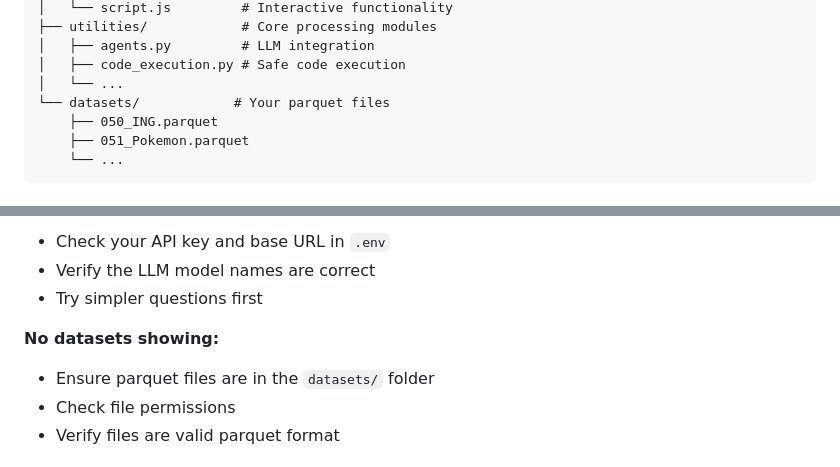
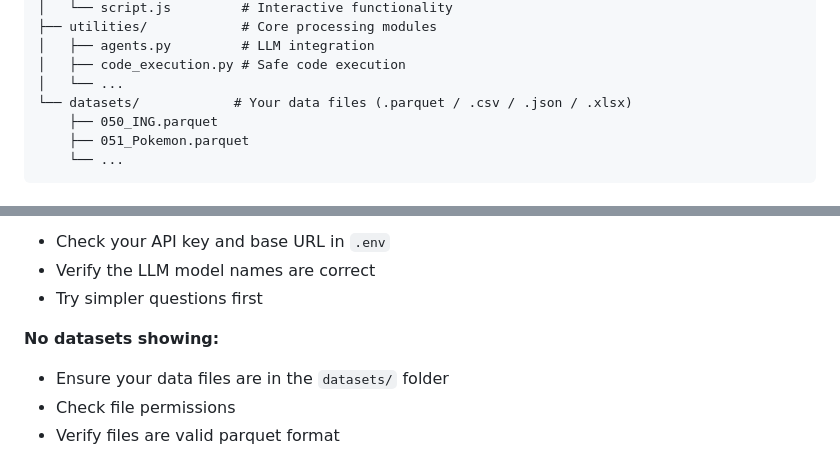
Before and after one commit to erdemire21/EasyQA, a Markdown page: README.md, 2 parts joined by grey strips. Rendered like a GitHub page.

```diff
--- a/README.md
+++ b/README.md
@@ -145,7 +148,7 @@ QA-UI/
 │   ├── agents.py         # LLM integration
 │   ├── code_execution.py # Safe code execution
 │   └── ...
-└── datasets/            # Your parquet files
+└── datasets/            # Your data files (.parquet / .csv / .json / .xlsx)
     ├── 050_ING.parquet
     ├── 051_Pokemon.parquet
     └── ...
@@ -196,7 +199,7 @@ QA-UI/
 - Try simpler questions first
 
 **No datasets showing:**
-- Ensure parquet files are in the `datasets/` folder
+- Ensure your data files are in the `datasets/` folder
 - Check file permissions
 - Verify files are valid parquet format
 
```
Also changed, not shown: other parts of README.md (+6 -3 lines).
